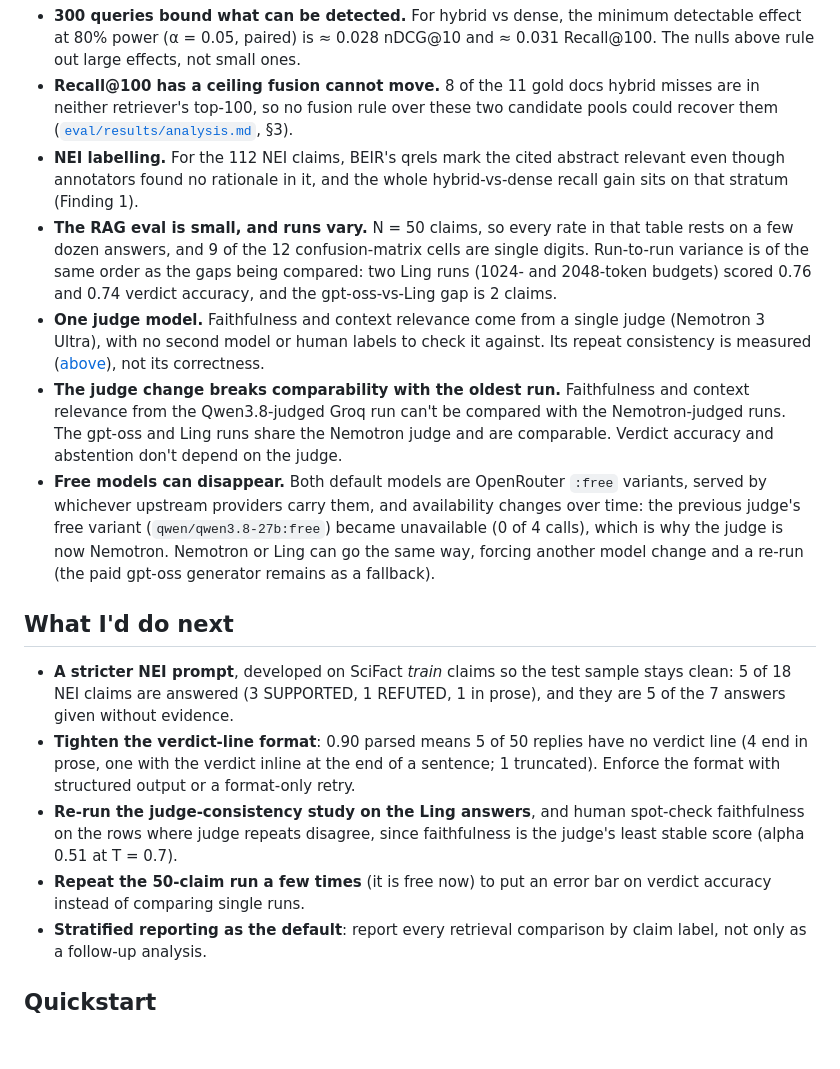
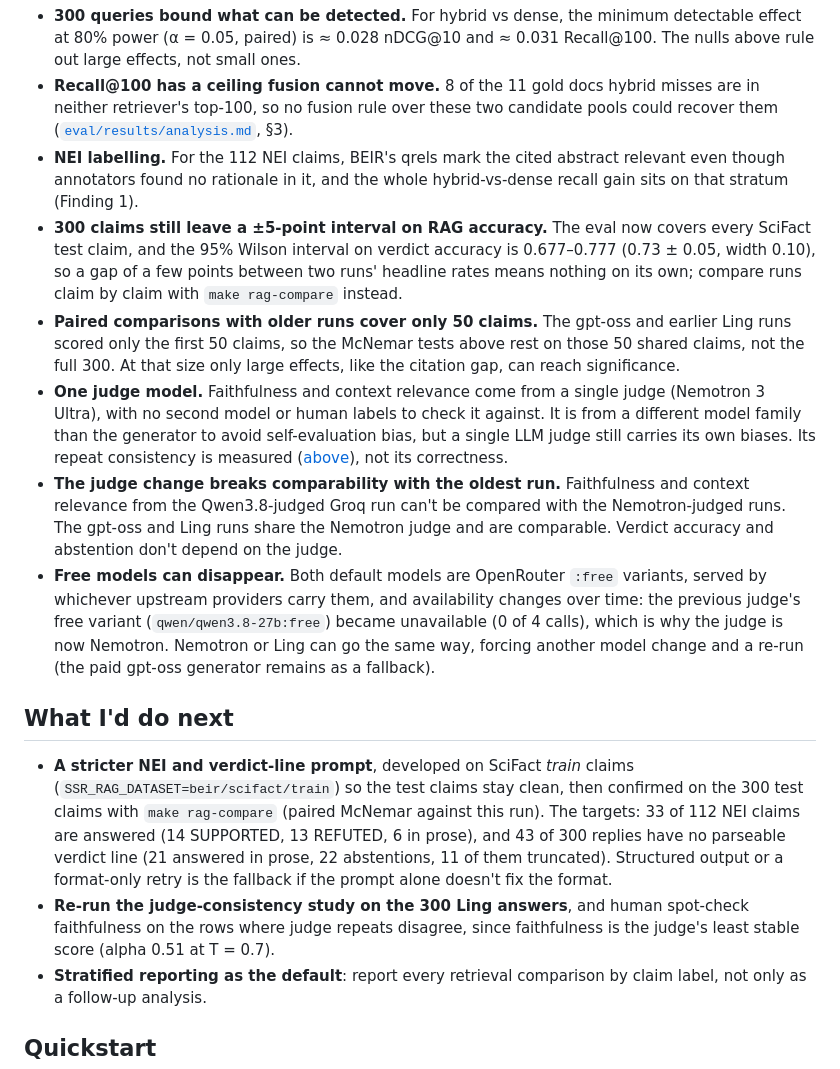
Before and after one commit to areebfazli/rag_search, a Markdown page: README.md, the part around one of its changes. Drawn GitHub-style; blank space fills up the shorter version.

```diff
--- a/README.md
+++ b/README.md
@@ -272,13 +275,18 @@ order: a head slice, not a sample. The harness now takes a seeded random sample
 - **NEI labelling.** For the 112 NEI claims, BEIR's qrels mark the cited abstract relevant even
   though annotators found no rationale in it, and the whole hybrid-vs-dense recall gain sits on
   that stratum (Finding 1).
-- **The RAG eval is small, and runs vary.** N = 50 claims, so every rate in that table rests on a
-  few dozen answers, and 9 of the 12 confusion-matrix cells are single digits. Run-to-run variance
-  is of the same order as the gaps being compared: two Ling runs (1024- and 2048-token budgets)
-  scored 0.76 and 0.74 verdict accuracy, and the gpt-oss-vs-Ling gap is 2 claims.
+- **300 claims still leave a ±5-point interval on RAG accuracy.** The eval now covers every
+  SciFact test claim, and the 95% Wilson interval on verdict accuracy is 0.677–0.777 (0.73 ± 0.05,
+  width 0.10), so a gap of a few points between two runs' headline rates means nothing on its
+  own; compare runs claim by claim with `make rag-compare` instead.
+- **Paired comparisons with older runs cover only 50 claims.** The gpt-oss and earlier Ling runs
+  scored only the first 50 claims, so the McNemar tests above rest on those 50 shared claims, not
+  the full 300. At that size only large effects, like the citation gap, can reach significance.
 - **One judge model.** Faithfulness and context relevance come from a single judge (Nemotron 3
-  Ultra), with no second model or human labels to check it against. Its repeat consistency is
-  measured ([above](#judge-reliability)), not its correctness.
+  Ultra), with no second model or human labels to check it against. It is from a different model
+  family than the generator to avoid self-evaluation bias, but a single LLM judge still carries
+  its own biases. Its repeat consistency is measured ([above](#judge-reliability)), not its
+  correctness.
 - **The judge change breaks comparability with the oldest run.** Faithfulness and context
   relevance from the Qwen3.8-judged Groq run can't be compared with the Nemotron-judged runs.
   The gpt-oss and Ling runs share the Nemotron judge and are comparable. Verdict accuracy and
@@ -291,17 +299,15 @@ order: a head slice, not a sample. The harness now takes a seeded random sample
 
 ## What I'd do next
 
-- **A stricter NEI prompt**, developed on SciFact *train* claims so the test sample stays clean:
-  5 of 18 NEI claims are answered (3 SUPPORTED, 1 REFUTED, 1 in prose), and they are 5 of the 7
-  answers given without evidence.
-- **Tighten the verdict-line format**: 0.90 parsed means 5 of 50 replies have no verdict line
-  (4 end in prose, one with the verdict inline at the end of a sentence; 1 truncated). Enforce the
-  format with structured output or a format-only retry.
-- **Re-run the judge-consistency study on the Ling answers**, and human spot-check faithfulness
+- **A stricter NEI and verdict-line prompt**, developed on SciFact *train* claims
+  (`SSR_RAG_DATASET=beir/scifact/train`) so the test claims stay clean, then confirmed on the 300
+  test claims with `make rag-compare` (paired McNemar against this run). The targets: 33 of 112 NEI
+  claims are answered (14 SUPPORTED, 13 REFUTED, 6 in prose), and 43 of 300 replies have no
+  parseable verdict line (21 answered in prose, 22 abstentions, 11 of them truncated). Structured
+  output or a format-only retry is the fallback if the prompt alone doesn't fix the format.
+- **Re-run the judge-consistency study on the 300 Ling answers**, and human spot-check faithfulness
   on the rows where judge repeats disagree, since faithfulness is the judge's least stable score
   (alpha 0.51 at T = 0.7).
-- **Repeat the 50-claim run a few times** (it is free now) to put an error bar on verdict accuracy
-  instead of comparing single runs.
 - **Stratified reporting as the default**: report every retrieval comparison by claim label, not
   only as a follow-up analysis.
 
```
Also changed, not shown: other parts of README.md (+76 -73 lines).
